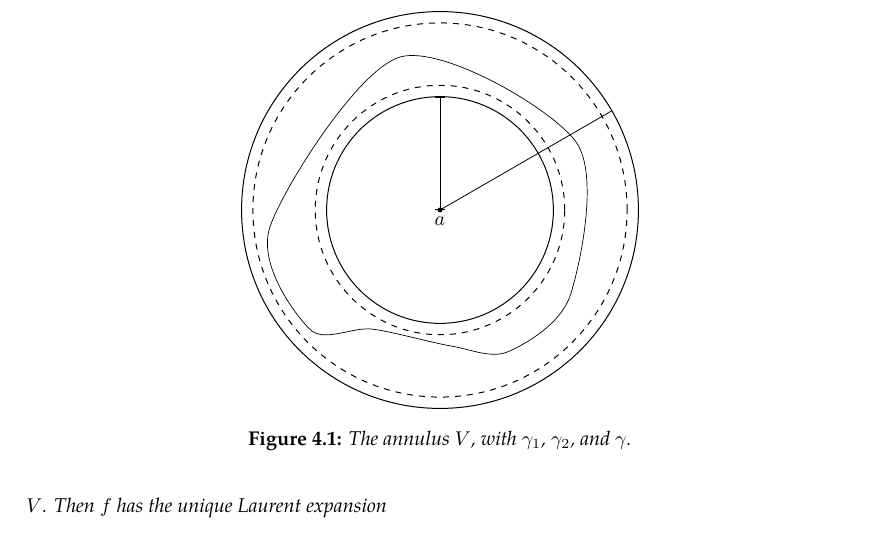
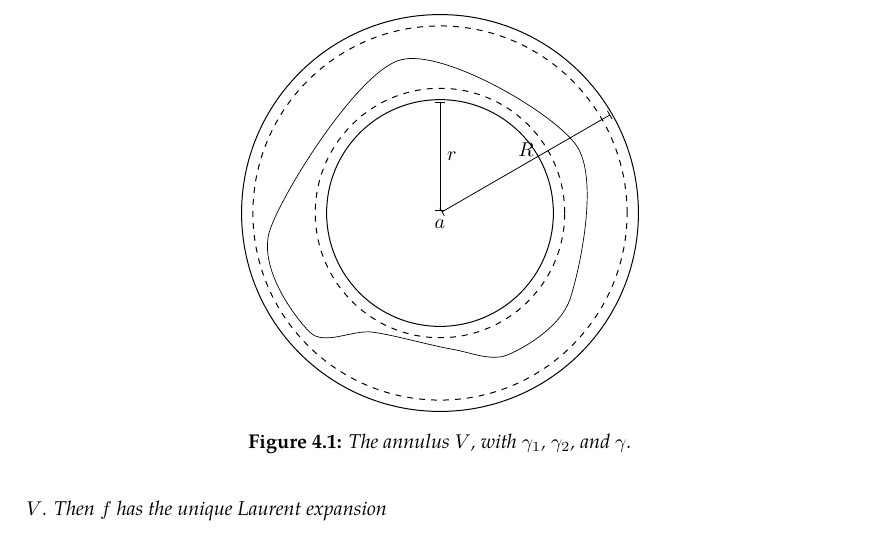
Before and after one commit to slipperking/complex-analysis-latex, a LaTeX document (main.tex): part of page 71 of 73, cut at the place of the change. Compiled offline with pdfLaTeX.

Commit message:
overleaf_to_git (Mon Jun 23 23:42:52 2025 -0700): update main.tex from r14618 to r14639

```diff
--- a/main.tex
+++ b/main.tex
@@ -1799,9 +1799,8 @@ If \(R>r\), then \(f\) is convergent on the annulus \(D(a,R)\setminus\overline{D
             \draw[line width=0.5, dashed] (3.3,0) arc[start angle=0, end angle=360, radius=3.3];
             \draw[line width=0.5] (2,0) arc[start angle=0, end angle=360, radius=2];
             \draw[line width=0.5, dashed] (2.2,0) arc[start angle=0, end angle=360, radius=2.2];
-            \filldraw[black] (0,0) circle (1pt);
-            \draw[thin] (0,0) -- (3.0310889,1.75);
-            \draw[thin, |-|] (0,0) -- (0,2);
+            \draw[thin, |-|, line cap=round, shorten >=1pt, shorten <=1pt] (0,0) -- (3.0310889,1.75) node[midway, above] {\(R\)};;
+            \draw[thin, |-|, line cap=round, shorten >=1pt, shorten <=1pt] (0,0) -- (0,2) node[midway, right] {\(r\)};
 
             \node[anchor=north] at (0,0) {\(a\)};
         \end{tikzpicture}
```
